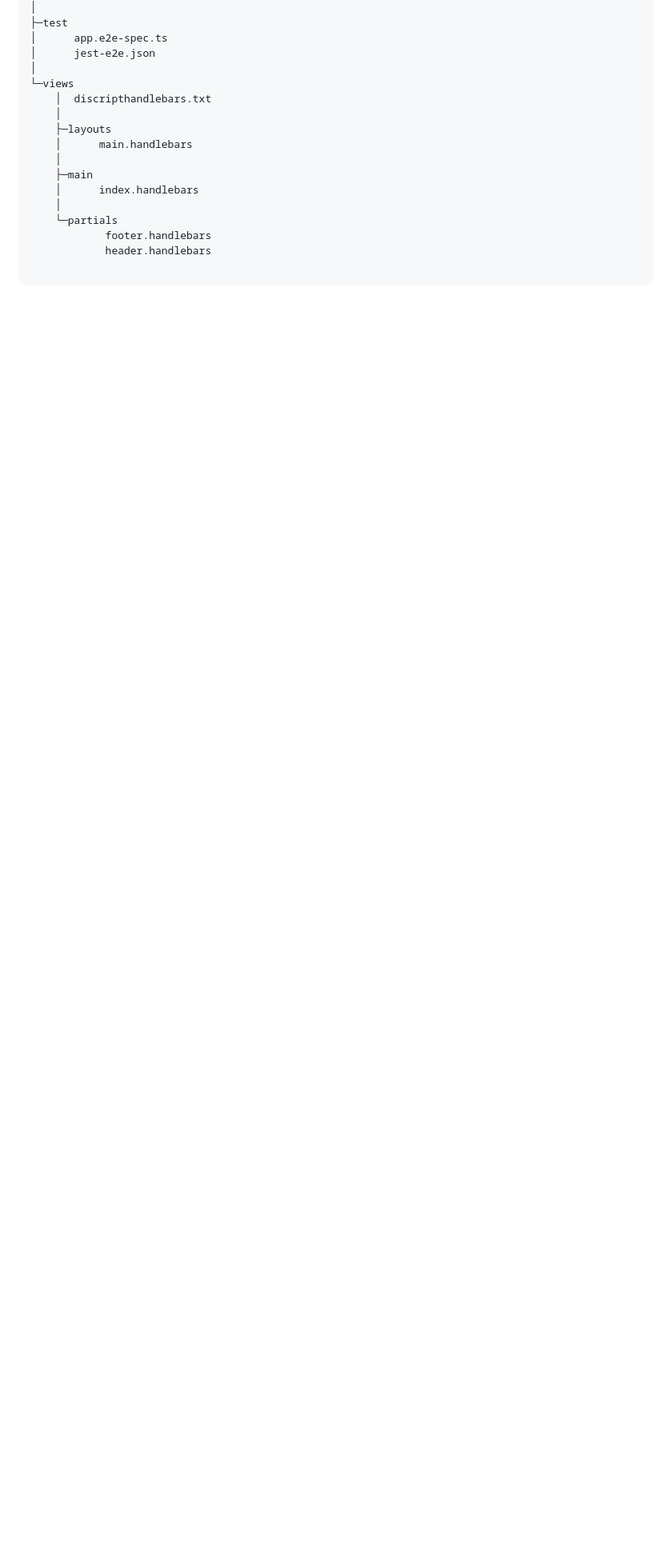
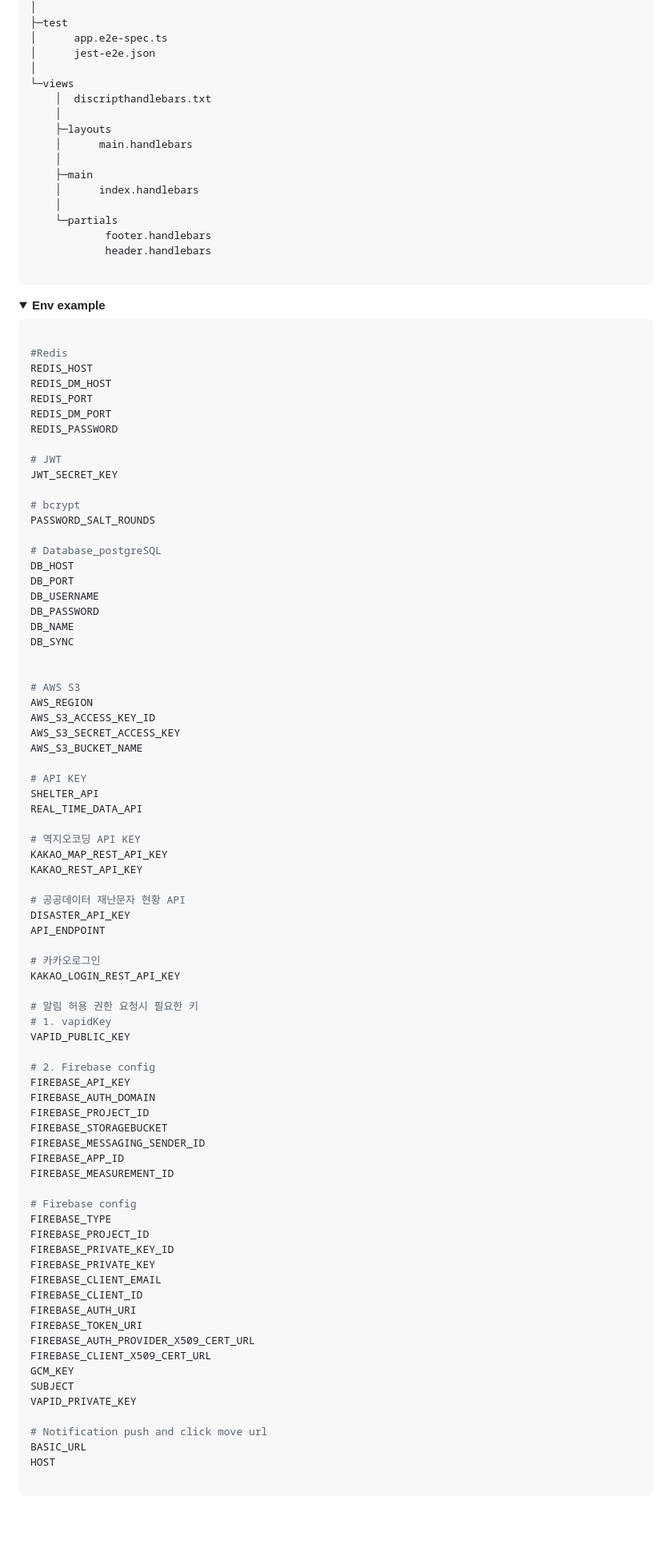
Before and after one commit to nbc-oed/CODE-RED, a Markdown page: README.md, the part around one of its changes. Shown at 80% size. Rendered like a GitHub page; folded sections open; blank space fills up the shorter version.

Commit message:
:memo: Update README.md

````diff
--- a/README.md
+++ b/README.md
@@ -201,5 +230,88 @@
             header.handlebars
 
 ```
+</details>
+<details>
+  <summary><b>Env example</b></summary>
+
+```bash
+
+#Redis
+REDIS_HOST
+REDIS_DM_HOST
+REDIS_PORT
+REDIS_DM_PORT
+REDIS_PASSWORD
+
+# JWT
+JWT_SECRET_KEY
+
+# bcrypt
+PASSWORD_SALT_ROUNDS
+
+# Database_postgreSQL
+DB_HOST
+DB_PORT
+DB_USERNAME
+DB_PASSWORD
+DB_NAME
+DB_SYNC
+
+
+# AWS S3
+AWS_REGION
+AWS_S3_ACCESS_KEY_ID
+AWS_S3_SECRET_ACCESS_KEY
+AWS_S3_BUCKET_NAME
+
+# API KEY
+SHELTER_API
+REAL_TIME_DATA_API
+
+# 역지오코딩 API KEY
+KAKAO_MAP_REST_API_KEY
+KAKAO_REST_API_KEY
+
+# 공공데이터 재난문자 현황 API
+DISASTER_API_KEY
+API_ENDPOINT
+
+# 카카오로그인
+KAKAO_LOGIN_REST_API_KEY
+
+# 알림 허용 권한 요청시 필요한 키
+# 1. vapidKey
+VAPID_PUBLIC_KEY
+
+# 2. Firebase config
+FIREBASE_API_KEY
+FIREBASE_AUTH_DOMAIN
+FIREBASE_PROJECT_ID
+FIREBASE_STORAGEBUCKET
+FIREBASE_MESSAGING_SENDER_ID
+FIREBASE_APP_ID
+FIREBASE_MEASUREMENT_ID
+
+# Firebase config
+FIREBASE_TYPE
+FIREBASE_PROJECT_ID
+FIREBASE_PRIVATE_KEY_ID
+FIREBASE_PRIVATE_KEY
+FIREBASE_CLIENT_EMAIL
+FIREBASE_CLIENT_ID
+FIREBASE_AUTH_URI
+FIREBASE_TOKEN_URI
+FIREBASE_AUTH_PROVIDER_X509_CERT_URL
+FIREBASE_CLIENT_X509_CERT_URL
+GCM_KEY
+SUBJECT
+VAPID_PRIVATE_KEY
+
+# Notification push and click move url
+BASIC_URL
+HOST
+
+```
+</details>
 
 <br><br>
````
Also changed, not shown: other parts of README.md (+48 -3 lines).
